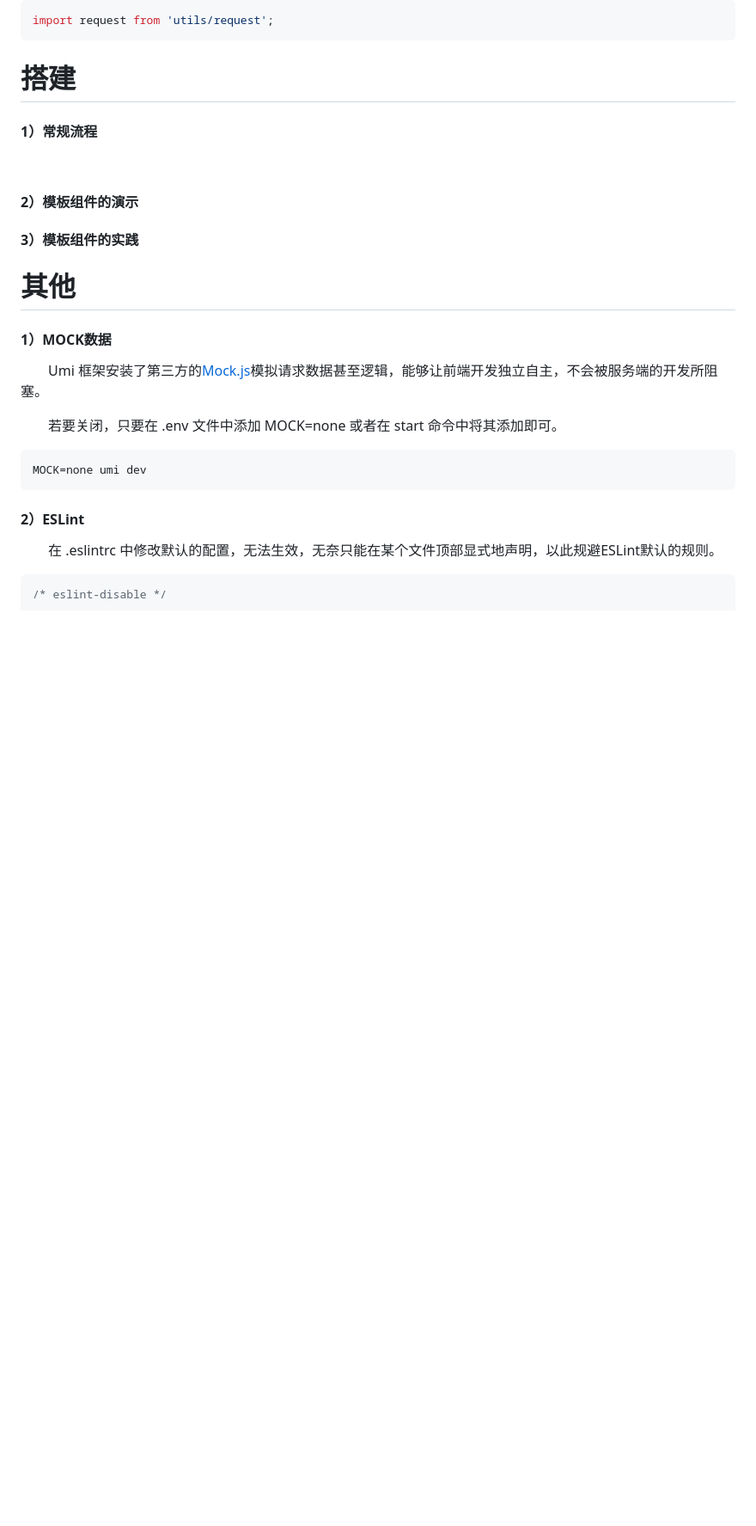
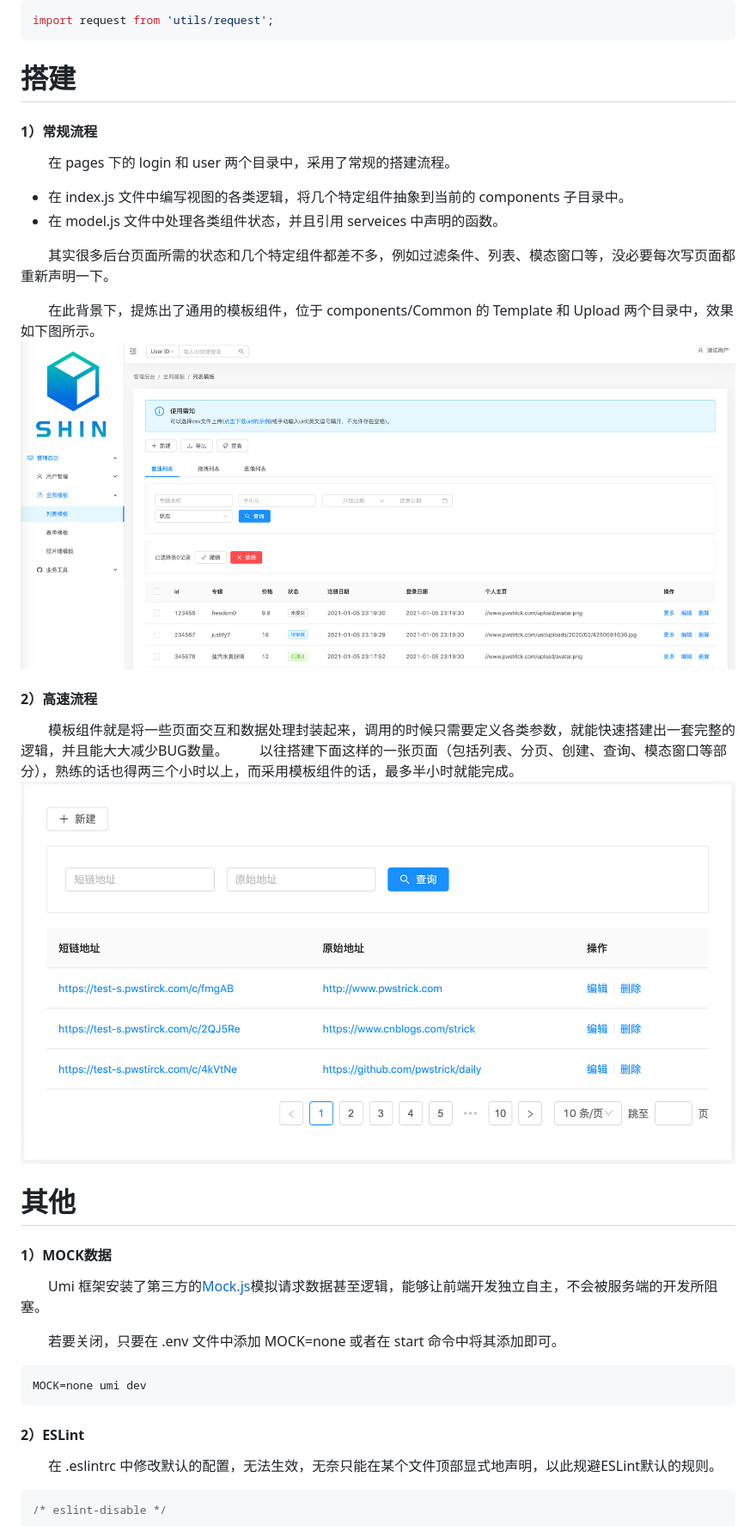
Before and after one commit to pwstrick/shin-admin, a Markdown page: README.md, the part around the change. Shown: that part at 86% size. GitHub-like rendering; pictures changed too: docs/assets/2.png (added); blank space fills up the shorter version.

Commit message:
docs: perfect copywriting

```diff
--- a/README.md
+++ b/README.md
@@ -300,11 +300,19 @@ import request from 'utils/request';
 
 # 搭建
 #### 1）常规流程
-&emsp;&emsp;
+&emsp;&emsp;在 pages 下的 login 和 user 两个目录中，采用了常规的搭建流程。
+* 在 index.js 文件中编写视图的各类逻辑，将几个特定组件抽象到当前的 components 子目录中。
+* 在 model.js 文件中处理各类组件状态，并且引用 serveices 中声明的函数。
 
-#### 2）模板组件的演示
+&emsp;&emsp;其实很多后台页面所需的状态和几个特定组件都差不多，例如过滤条件、列表、模态窗口等，没必要每次写页面都重新声明一下。
 
-#### 3）模板组件的实践
+&emsp;&emsp;在此背景下，提炼出了通用的模板组件，位于 components/Common 的 Template 和 Upload 两个目录中，效果如下图所示。
+![模板组件](https://github.com/pwstrick/shin-admin/blob/main/docs/assets/1.png)
+
+#### 2）高速流程
+&emsp;&emsp;模板组件就是将一些页面交互和数据处理封装起来，调用的时候只需要定义各类参数，就能快速搭建出一套完整的逻辑，并且能大大减少BUG数量。
+&emsp;&emsp;以往搭建下面这样的一张页面（包括列表、分页、创建、查询、模态窗口等部分），熟练的话也得两三个小时以上，而采用模板组件的话，最多半小时就能完成。
+![短链服务](https://github.com/pwstrick/shin-admin/blob/main/docs/assets/2.png)
 
 # 其他
 #### 1）MOCK数据
```
